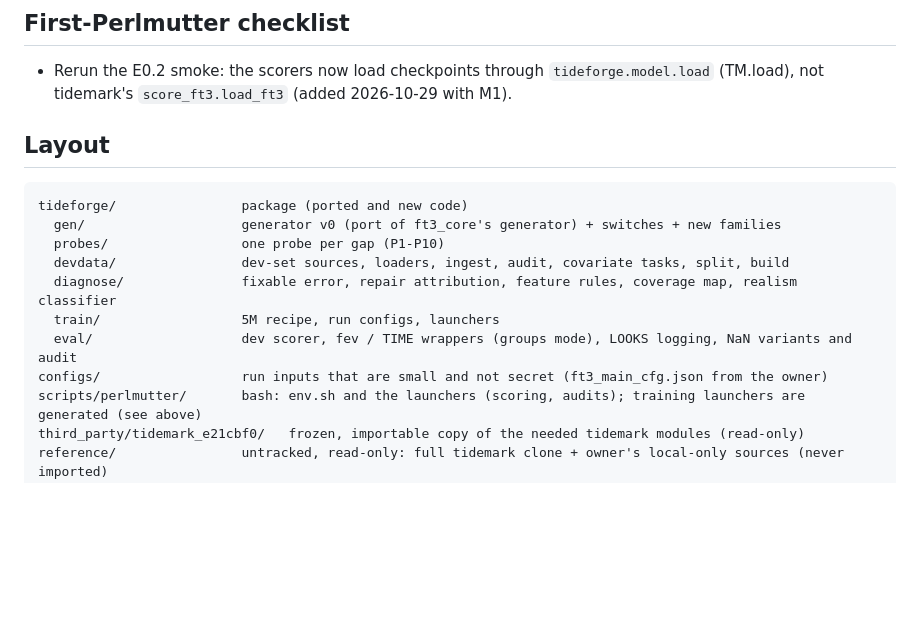
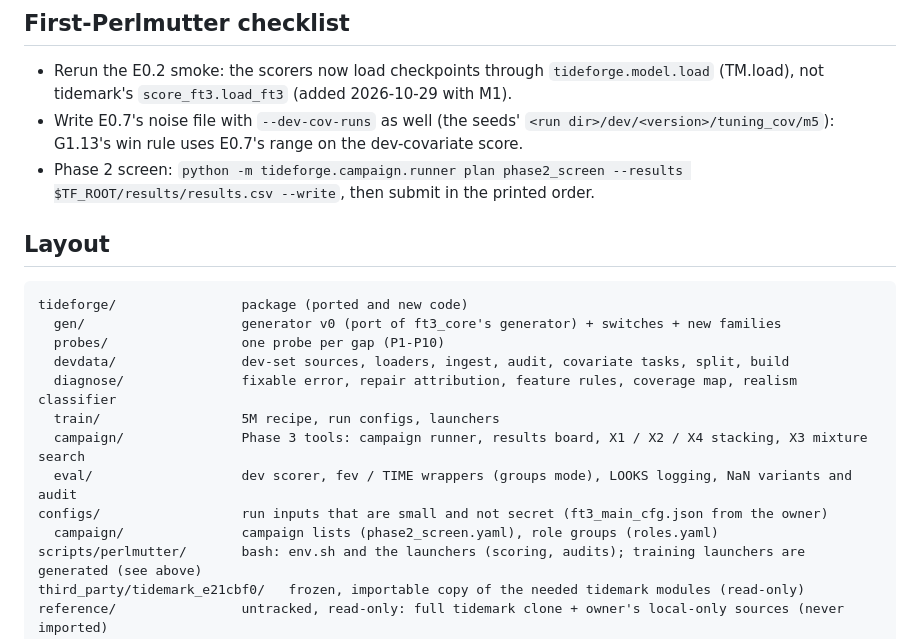
Before and after one commit to nareshmeena12/tideforge, a Markdown page: CLAUDE.md, the part around the change. Drawn GitHub-style; blank space fills up the shorter version.

```diff
--- a/CLAUDE.md
+++ b/CLAUDE.md
@@ -104,6 +104,10 @@ tests for the real track and the Perlmutter scripts. Rules:
 
 - Rerun the E0.2 smoke: the scorers now load checkpoints through `tideforge.model.load` (TM.load), not tidemark's
   `score_ft3.load_ft3` (added 2026-10-29 with M1).
+- Write E0.7's noise file with `--dev-cov-runs` as well (the seeds' `<run dir>/dev/<version>/tuning_cov/m5`): G1.13's win
+  rule uses E0.7's range on the dev-covariate score.
+- Phase 2 screen: `python -m tideforge.campaign.runner plan phase2_screen --results $TF_ROOT/results/results.csv --write`,
+  then submit in the printed order.
 
 ## Layout
 
@@ -114,8 +118,10 @@ tideforge/                package (ported and new code)
   devdata/                dev-set sources, loaders, ingest, audit, covariate tasks, split, build
   diagnose/               fixable error, repair attribution, feature rules, coverage map, realism classifier
   train/                  5M recipe, run configs, launchers
+  campaign/               Phase 3 tools: campaign runner, results board, X1 / X2 / X4 stacking, X3 mixture search
   eval/                   dev scorer, fev / TIME wrappers (groups mode), LOOKS logging, NaN variants and audit
 configs/                  run inputs that are small and not secret (ft3_main_cfg.json from the owner)
+  campaign/               campaign lists (phase2_screen.yaml), role groups (roles.yaml)
 scripts/perlmutter/       bash: env.sh and the launchers (scoring, audits); training launchers are generated (see above)
 third_party/tidemark_e21cbf0/   frozen, importable copy of the needed tidemark modules (read-only)
 reference/                untracked, read-only: full tidemark clone + owner's local-only sources (never imported)
```
Also changed, not shown: EXPERIMENTS.md (+20 -0 lines).
